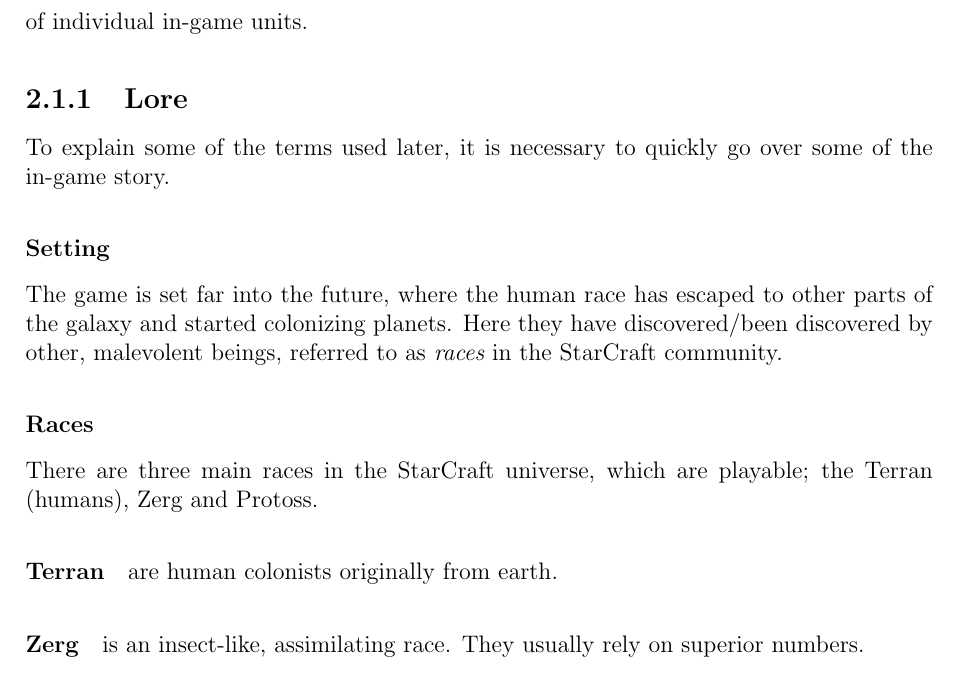
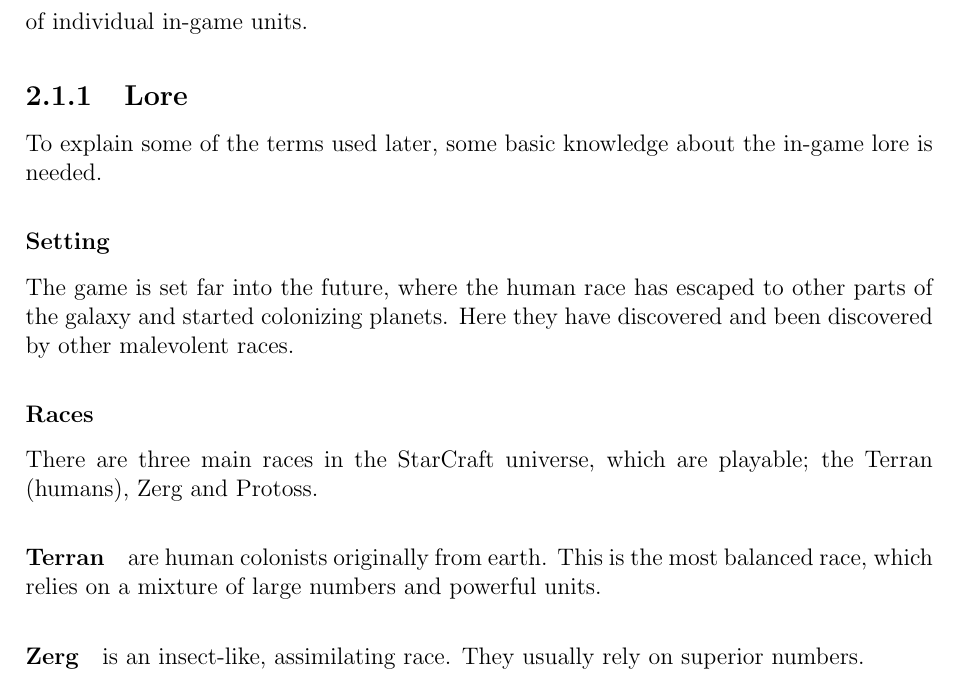
Before and after one commit to kenjiqq/rapport-master, a LaTeX thesis (main.tex, which reads starcraft.tex): part of page 12 of 32, cut so that both start at the same text. Compiled offline with pdfLaTeX.

Commit message:
fix a bit about starcraft

```diff
--- a/starcraft.tex
+++ b/starcraft.tex
@@ -14,13 +14,13 @@
 StarCraft: Brood War is a multiplayer, real-time strategy (henceforth referred to as RTS) game, with a heavy focus on both economic strategies, as well as effective management of individual in-game units.
 
 \subsection{Lore}
-To explain some of the terms used later, it is necessary to quickly go over some of the in-game story.
+To explain some of the terms used later, some basic knowledge about the in-game lore is needed.
 
 \subsubsection{Setting}
-The game is set far into the future, where the human race has escaped to other parts of the galaxy and started colonizing planets. Here they have discovered/been discovered by other, malevolent beings, referred to as {\em races} in the StarCraft community.
+The game is set far into the future, where the human race has escaped to other parts of the galaxy and started colonizing planets. Here they have discovered and been discovered by other malevolent races.
 \subsubsection{Races}
 There are three main races in the StarCraft universe, which are playable; the Terran (humans), Zerg and Protoss.
-\paragraph{Terran} are human colonists originally from earth.
+\paragraph{Terran} are human colonists originally from earth. This is the most balanced race, which relies on a mixture of large numbers and powerful units.
 \paragraph{Zerg} is an insect-like, assimilating race. They usually rely on superior numbers.
 \paragraph{Protoss} is an advanced race with powerful mental/supernatural abilities, based on {\em psionic} powers. They are both technologically and military advanced, and usually rely on few, but powerful units.
 
```
